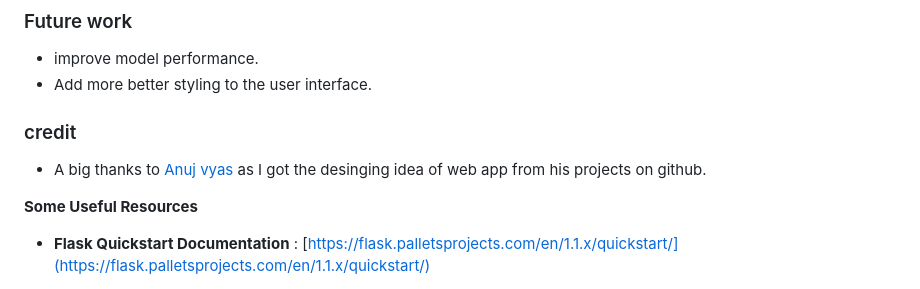
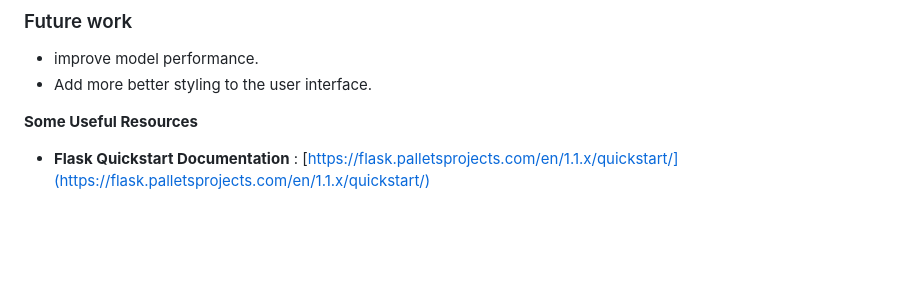
Before and after one commit to prakash4031/Machine-Learning-Project, a Markdown page: README.md, the part around the change. Rendered like a GitHub page; blank space fills up the shorter version.

```diff
--- a/README.md
+++ b/README.md
@@ -75,9 +75,6 @@ next step would be to follow the instruction given on [Heroku Documentation](htt
 - improve model performance.
 - Add more better styling to the user interface.
 
-### credit
-
-- A big thanks to [Anuj vyas](https://github.com/anujvyas/Diabetes-Prediction-Deployment) as I got the desinging idea of web app from his projects on github.
 
 **Some Useful Resources**
 
```
